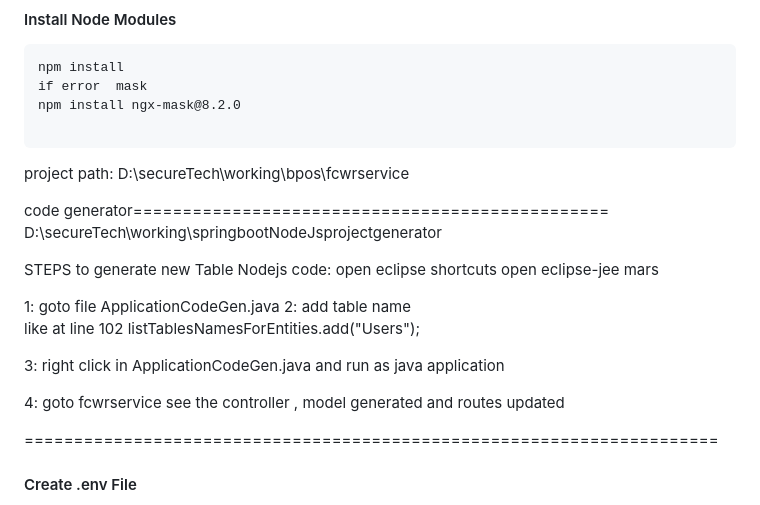
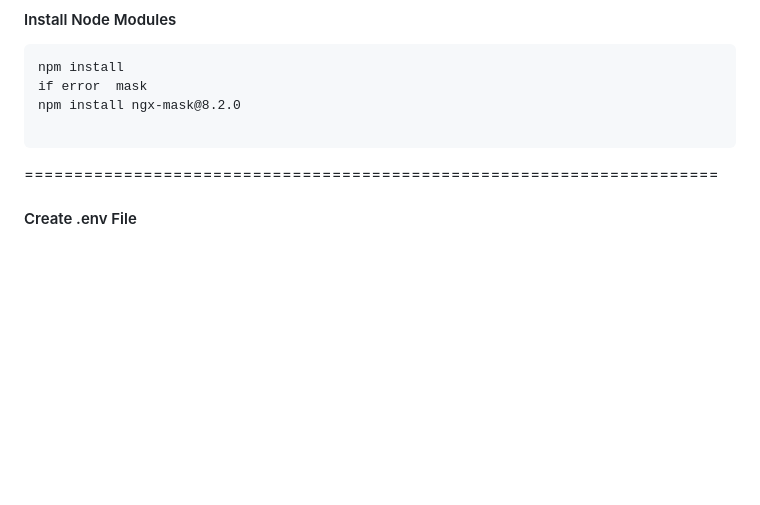
Before and after one commit to albertodev7/Angular-Node.js-Food-Conservation, a Markdown page: front-end/README.md, the part around the change. Drawn GitHub-style; blank space fills up the shorter version.

````diff
--- a/front-end/README.md
+++ b/front-end/README.md
@@ -33,25 +33,6 @@ if error  mask
 npm install ngx-mask@8.2.0
 
 ```
-
-project path:
-D:\secureTech\working\bpos\fcwrservice
-
-
-code generator================================================
-D:\secureTech\working\springbootNodeJsprojectgenerator
-
-STEPS to generate new Table Nodejs code:
-open eclipse shortcuts open eclipse-jee mars
-
-1: goto file ApplicationCodeGen.java
-2: add table name
-like at line 102
-listTablesNamesForEntities.add("Users");
-
-3: right click in ApplicationCodeGen.java and run as java application
-
-4: goto fcwrservice see the controller , model generated and routes updated
 
 ======================================================================
 
````
